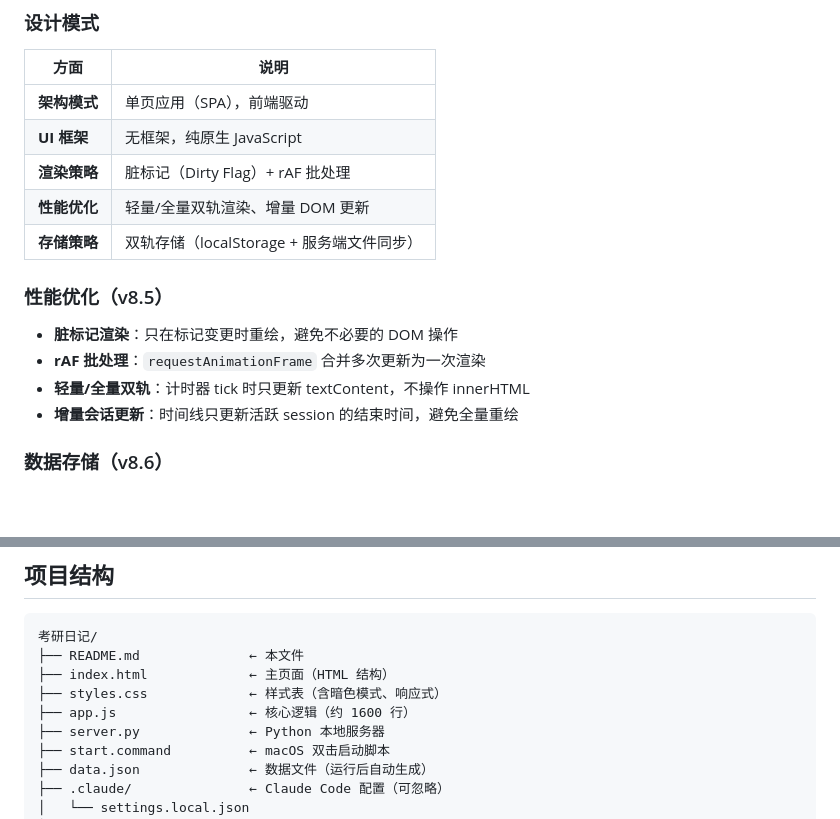
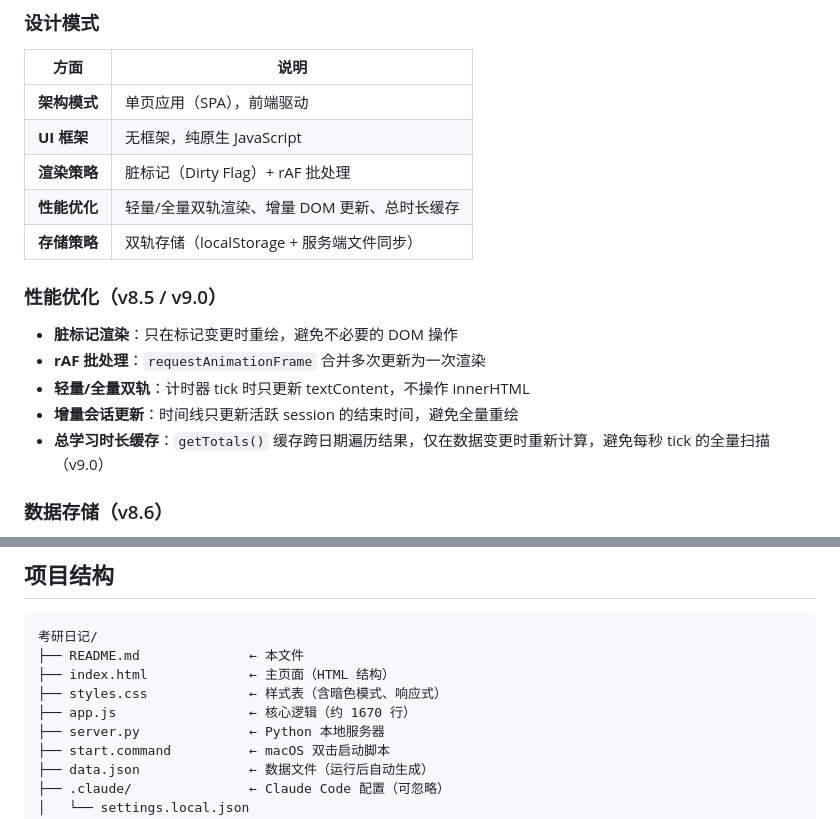
Before and after one commit to ci-yyy/kaoyan-diary, a Markdown page: README.md, 2 parts joined by grey strips. GitHub-like rendering; blank space fills up the shorter version.

```diff
--- a/README.md
+++ b/README.md
@@ -225,15 +225,16 @@ python3 server.py
 | **架构模式** | 单页应用（SPA），前端驱动 |
 | **UI 框架** | 无框架，纯原生 JavaScript |
 | **渲染策略** | 脏标记（Dirty Flag）+ rAF 批处理 |
-| **性能优化** | 轻量/全量双轨渲染、增量 DOM 更新 |
+| **性能优化** | 轻量/全量双轨渲染、增量 DOM 更新、总时长缓存 |
 | **存储策略** | 双轨存储（localStorage + 服务端文件同步） |
 
-### 性能优化（v8.5）
+### 性能优化（v8.5 / v9.0）
 
 - **脏标记渲染**：只在标记变更时重绘，避免不必要的 DOM 操作
 - **rAF 批处理**：`requestAnimationFrame` 合并多次更新为一次渲染
 - **轻量/全量双轨**：计时器 tick 时只更新 textContent，不操作 innerHTML
 - **增量会话更新**：时间线只更新活跃 session 的结束时间，避免全量重绘
+- **总学习时长缓存**：`getTotals()` 缓存跨日期遍历结果，仅在数据变更时重新计算，避免每秒 tick 的全量扫描（v9.0）
 
 ### 数据存储（v8.6）
 
@@ -307,7 +308,7 @@ python3 server.py
 ├── README.md              ← 本文件
 ├── index.html             ← 主页面（HTML 结构）
 ├── styles.css             ← 样式表（含暗色模式、响应式）
-├── app.js                 ← 核心逻辑（约 1600 行）
+├── app.js                 ← 核心逻辑（约 1670 行）
 ├── server.py              ← Python 本地服务器
 ├── start.command          ← macOS 双击启动脚本
 ├── data.json              ← 数据文件（运行后自动生成）
```
